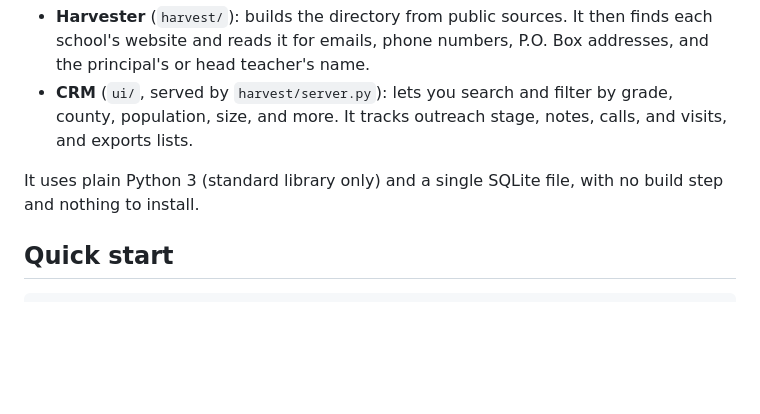
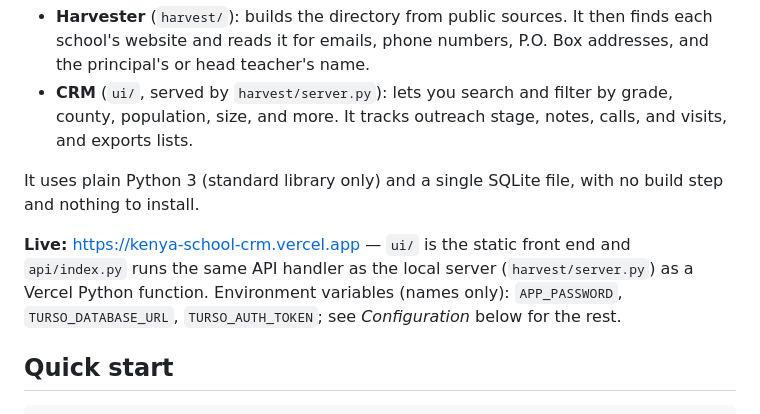
Before and after one commit to asheesh8/KenyaSchoolCRM, a Markdown page: README.md, the part around the change. Rendered like a GitHub page; blank space fills up the shorter version.

Commit message:
Add live URL and deploy summary to README (#1)
Adds the missing reference sections (live URL, stack, setup,
environment variables by name, deploy notes) and comments that explain
non-obvious decisions. No behaviour change.

Co-authored-by: Claude Opus 5.5 <noreply@anthropic.com>

```diff
--- a/README.md
+++ b/README.md
@@ -6,6 +6,8 @@ A database of every school in Kenya, from nursery (PP1) to university, with a si
 - **CRM** (`ui/`, served by `harvest/server.py`): lets you search and filter by grade, county, population, size, and more. It tracks outreach stage, notes, calls, and visits, and exports lists.
 
 It uses plain Python 3 (standard library only) and a single SQLite file, with no build step and nothing to install.
+
+**Live:** https://kenya-school-crm.vercel.app — `ui/` is the static front end and `api/index.py` runs the same API handler as the local server (`harvest/server.py`) as a Vercel Python function. Environment variables (names only): `APP_PASSWORD`, `TURSO_DATABASE_URL`, `TURSO_AUTH_TOKEN`; see *Configuration* below for the rest.
 
 ## Quick start
 
```
